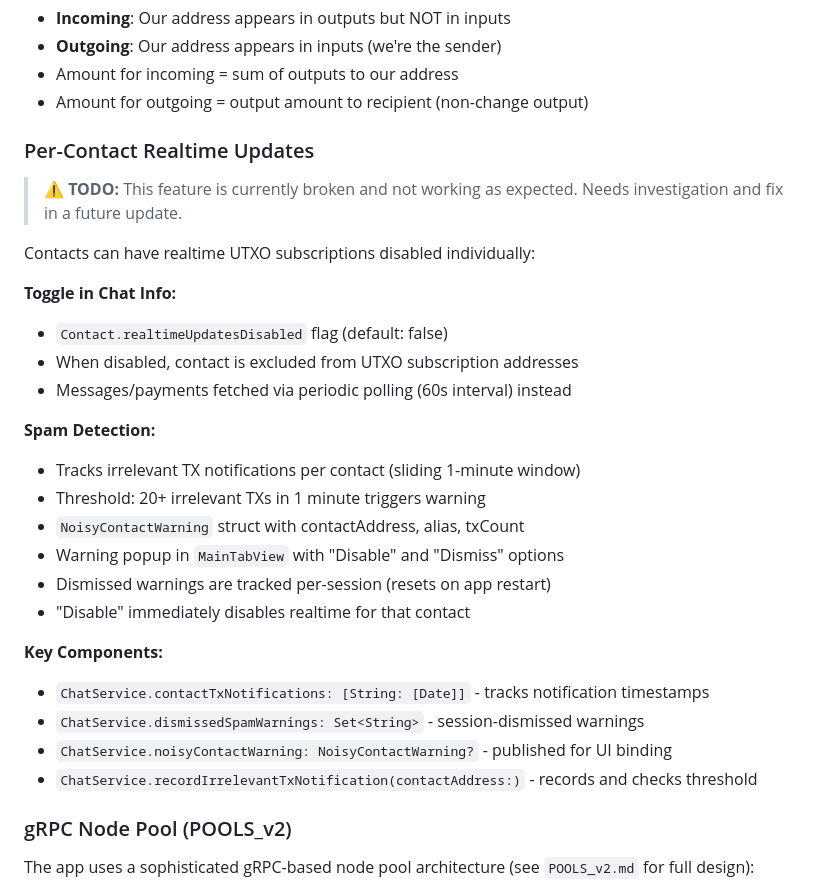
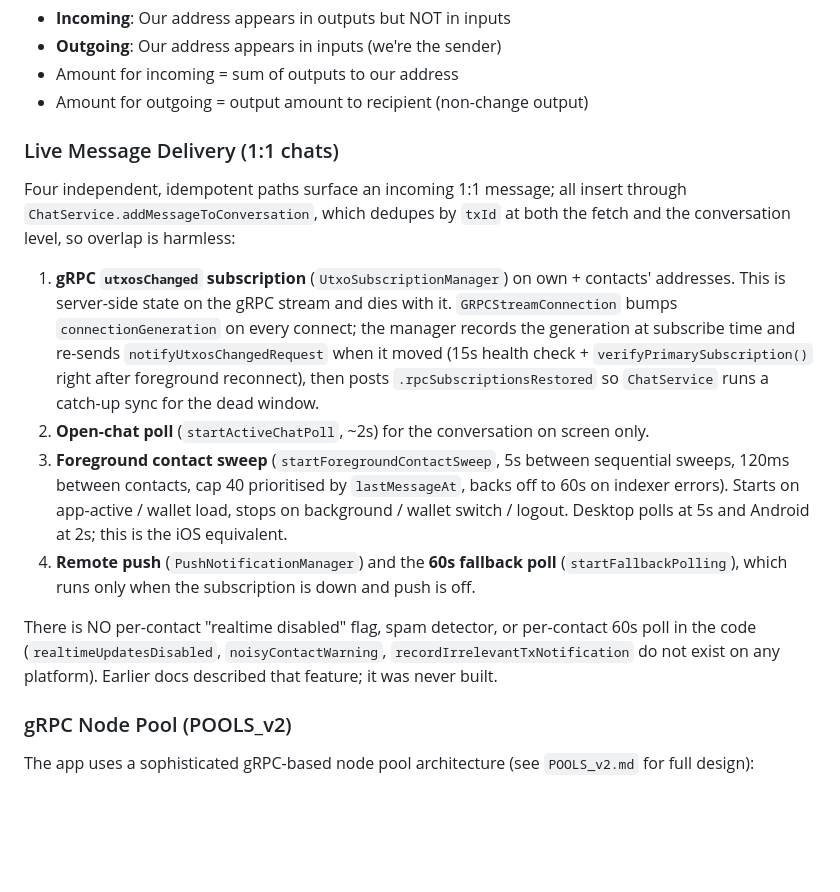
Before and after one commit to vsmirn0v/KaChat, a Markdown page: CLAUDE.md, the part around the change. Drawn GitHub-style; blank space fills up the shorter version.

```diff
--- a/CLAUDE.md
+++ b/CLAUDE.md
@@ -118,30 +118,29 @@ Payment detection logic:
 - Amount for incoming = sum of outputs to our address
 - Amount for outgoing = output amount to recipient (non-change output)
 
-### Per-Contact Realtime Updates
+### Live Message Delivery (1:1 chats)
 
-> **⚠️ TODO:** This feature is currently broken and not working as expected. Needs investigation and fix in a future update.
+Four independent, idempotent paths surface an incoming 1:1 message; all insert through
+`ChatService.addMessageToConversation`, which dedupes by `txId` at both the fetch and the
+conversation level, so overlap is harmless:
 
-Contacts can have realtime UTXO subscriptions disabled individually:
+1. **gRPC `utxosChanged` subscription** (`UtxoSubscriptionManager`) on own + contacts' addresses.
+   This is server-side state on the gRPC stream and dies with it. `GRPCStreamConnection` bumps
+   `connectionGeneration` on every connect; the manager records the generation at subscribe time
+   and re-sends `notifyUtxosChangedRequest` when it moved (15s health check +
+   `verifyPrimarySubscription()` right after foreground reconnect), then posts
+   `.rpcSubscriptionsRestored` so `ChatService` runs a catch-up sync for the dead window.
+2. **Open-chat poll** (`startActiveChatPoll`, ~2s) for the conversation on screen only.
+3. **Foreground contact sweep** (`startForegroundContactSweep`, 5s between sequential sweeps,
+   120ms between contacts, cap 40 prioritised by `lastMessageAt`, backs off to 60s on indexer
+   errors). Starts on app-active / wallet load, stops on background / wallet switch / logout.
+   Desktop polls at 5s and Android at 2s; this is the iOS equivalent.
+4. **Remote push** (`PushNotificationManager`) and the **60s fallback poll**
+   (`startFallbackPolling`), which runs only when the subscription is down and push is off.
 
-**Toggle in Chat Info:**
-- `Contact.realtimeUpdatesDisabled` flag (default: false)
-- When disabled, contact is excluded from UTXO subscription addresses
-- Messages/payments fetched via periodic polling (60s interval) instead
-
-**Spam Detection:**
-- Tracks irrelevant TX notifications per contact (sliding 1-minute window)
-- Threshold: 20+ irrelevant TXs in 1 minute triggers warning
-- `NoisyContactWarning` struct with contactAddress, alias, txCount
-- Warning popup in `MainTabView` with "Disable" and "Dismiss" options
-- Dismissed warnings are tracked per-session (resets on app restart)
-- "Disable" immediately disables realtime for that contact
-
-**Key Components:**
-- `ChatService.contactTxNotifications: [String: [Date]]` - tracks notification timestamps
-- `ChatService.dismissedSpamWarnings: Set<String>` - session-dismissed warnings
-- `ChatService.noisyContactWarning: NoisyContactWarning?` - published for UI binding
-- `ChatService.recordIrrelevantTxNotification(contactAddress:)` - records and checks threshold
+There is NO per-contact "realtime disabled" flag, spam detector, or per-contact 60s poll in the
+code (`realtimeUpdatesDisabled`, `noisyContactWarning`, `recordIrrelevantTxNotification` do not
+exist on any platform). Earlier docs described that feature; it was never built.
 
 ### gRPC Node Pool (POOLS_v2)
 
```
Also changed, not shown: MESSAGING.md (+11 -25 lines).
